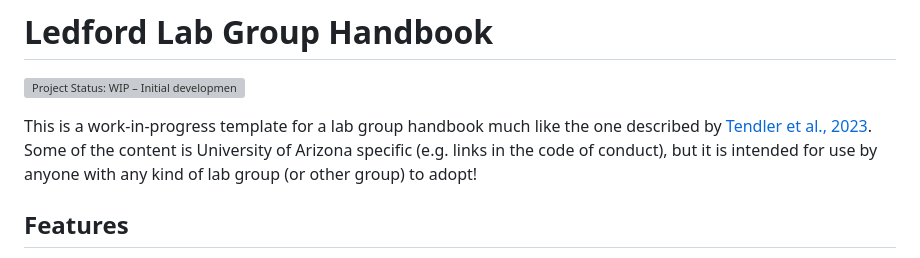
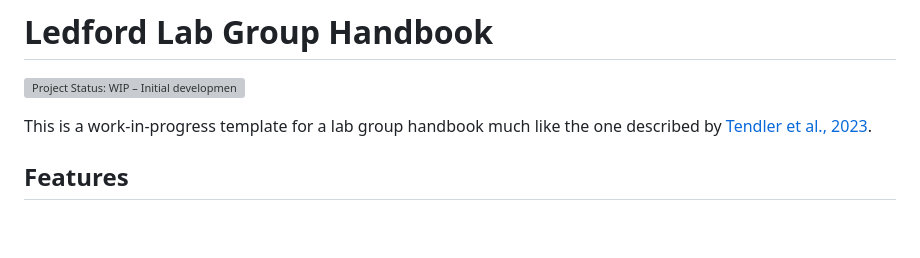
Before and after one commit to LMEllerman/LabHandbook, a Markdown page: README.md, the part around the change. Rendered like a GitHub page; blank space fills up the shorter version; grey boxes are pictures that could not be loaded.

```diff
--- a/README.md
+++ b/README.md
@@ -7,7 +7,6 @@
 <!-- badges: end -->
 
 This is a work-in-progress template for a lab group handbook much like the one described by [Tendler et al., 2023](https://doi.org/10.7554/eLife.88853).
-Some of the content is University of Arizona specific (e.g. links in the code of conduct), but it is intended for use by anyone with any kind of lab group (or other group) to adopt!
 
 ## Features
 
```
